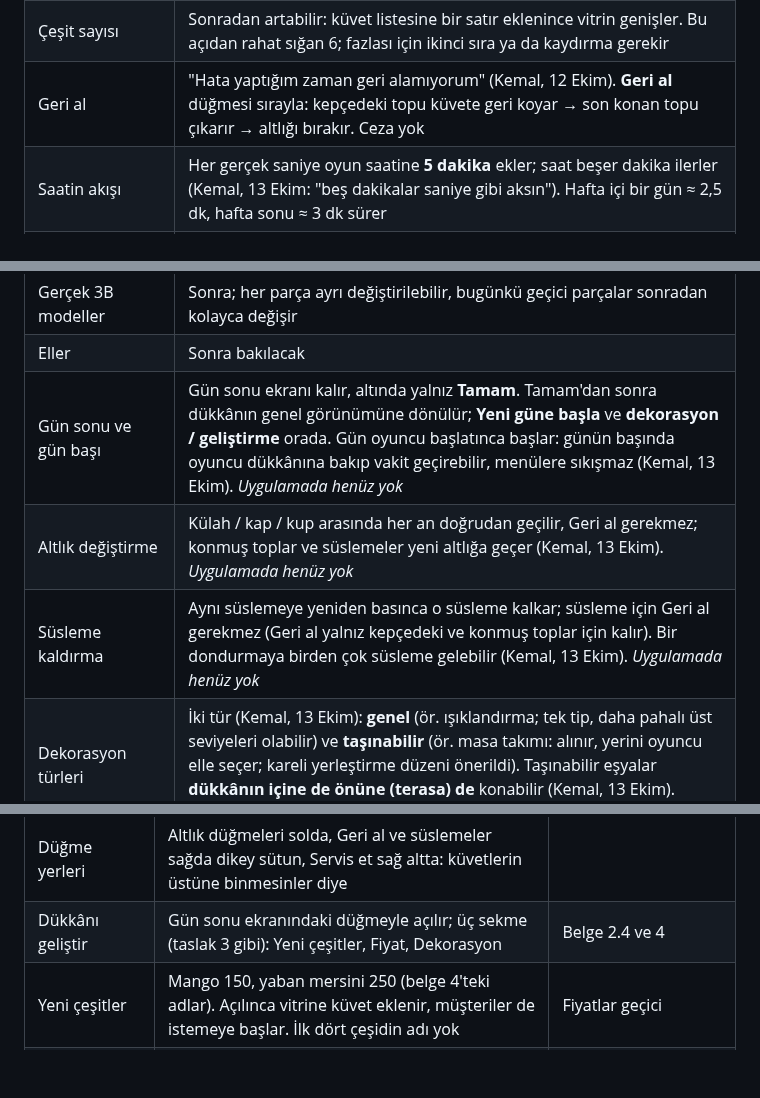
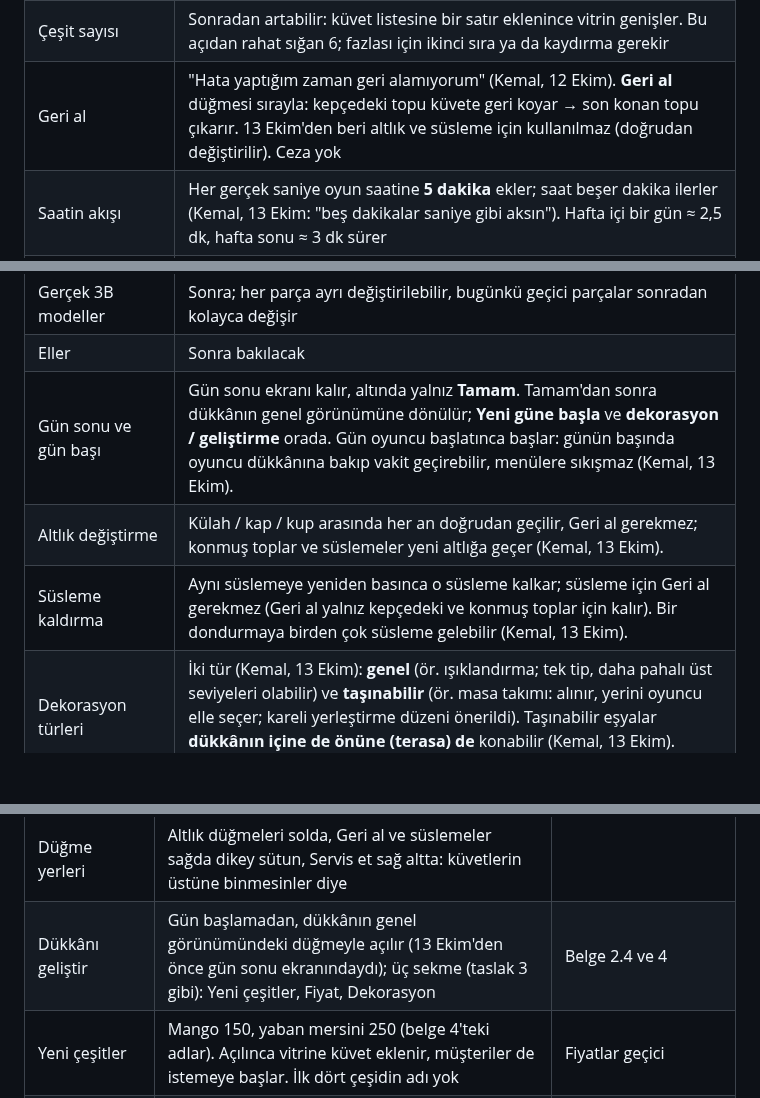
Before and after one commit to hkemal94/DondumaciKizlar, a Markdown page: docs/tasarim-belgesi.md, 3 parts joined by grey strips. Rendered like a GitHub page; blank space fills up the shorter version.

```diff
--- a/docs/tasarim-belgesi.md
+++ b/docs/tasarim-belgesi.md
@@ -45,7 +45,7 @@ Taslakla çelişen yerde bu bölüm geçerli.
 | Kepçe göstergesi | İbre 1,5 sn'de yavaştı; 1 sn'ye indi (Kemal, 12 Ekim) |
 | Topların dizilişi | Külahta üst üste, kapta yan yana (üçüncü üste). Başka dizilişler de denenebilir (Kemal, 12 Ekim) |
 | Çeşit sayısı | Sonradan artabilir: küvet listesine bir satır eklenince vitrin genişler. Bu açıdan rahat sığan 6; fazlası için ikinci sıra ya da kaydırma gerekir |
-| Geri al | "Hata yaptığım zaman geri alamıyorum" (Kemal, 12 Ekim). **Geri al** düğmesi sırayla: kepçedeki topu küvete geri koyar → son konan topu çıkarır → altlığı bırakır. Ceza yok |
+| Geri al | "Hata yaptığım zaman geri alamıyorum" (Kemal, 12 Ekim). **Geri al** düğmesi sırayla: kepçedeki topu küvete geri koyar → son konan topu çıkarır. 13 Ekim'den beri altlık ve süsleme için kullanılmaz (doğrudan değiştirilir). Ceza yok |
 | Saatin akışı | Her gerçek saniye oyun saatine **5 dakika** ekler; saat beşer dakika ilerler (Kemal, 13 Ekim: "beş dakikalar saniye gibi aksın"). Hafta içi bir gün ≈ 2,5 dk, hafta sonu ≈ 3 dk sürer |
 | Çalışma saatleri (yaz dönemi) | **Hafta içi 11:00–00:00, hafta sonu 10:00–02:00** (Kemal, 13 Ekim). Mevsimler gelince kış saatleri ayrıca konuşulacak |
 | Genel görünüm açısı | Dükkânın **önünden** (deniz / müşteri tarafından) çekilir; önceki açı 180° ters idi (Kemal, 13 Ekim) |
@@ -63,9 +63,9 @@ Taslakla çelişen yerde bu bölüm geçerli.
 | Ses | Şimdilik kodla üretilen sesler (dışarıdan dosya yok, lisans gerekmez). Müziği Kemal sonra hazırlar (Suno vb.). *Uygulamada henüz yok* |
 | Gerçek 3B modeller | Sonra; her parça ayrı değiştirilebilir, bugünkü geçici parçalar sonradan kolayca değişir |
 | Eller | Sonra bakılacak |
-| Gün sonu ve gün başı | Gün sonu ekranı kalır, altında yalnız **Tamam**. Tamam'dan sonra dükkânın genel görünümüne dönülür; **Yeni güne başla** ve **dekorasyon / geliştirme** orada. Gün oyuncu başlatınca başlar: günün başında oyuncu dükkânına bakıp vakit geçirebilir, menülere sıkışmaz (Kemal, 13 Ekim). *Uygulamada henüz yok* |
-| Altlık değiştirme | Külah / kap / kup arasında her an doğrudan geçilir, Geri al gerekmez; konmuş toplar ve süslemeler yeni altlığa geçer (Kemal, 13 Ekim). *Uygulamada henüz yok* |
-| Süsleme kaldırma | Aynı süslemeye yeniden basınca o süsleme kalkar; süsleme için Geri al gerekmez (Geri al yalnız kepçedeki ve konmuş toplar için kalır). Bir dondurmaya birden çok süsleme gelebilir (Kemal, 13 Ekim). *Uygulamada henüz yok* |
+| Gün sonu ve gün başı | Gün sonu ekranı kalır, altında yalnız **Tamam**. Tamam'dan sonra dükkânın genel görünümüne dönülür; **Yeni güne başla** ve **dekorasyon / geliştirme** orada. Gün oyuncu başlatınca başlar: günün başında oyuncu dükkânına bakıp vakit geçirebilir, menülere sıkışmaz (Kemal, 13 Ekim). |
+| Altlık değiştirme | Külah / kap / kup arasında her an doğrudan geçilir, Geri al gerekmez; konmuş toplar ve süslemeler yeni altlığa geçer (Kemal, 13 Ekim). |
+| Süsleme kaldırma | Aynı süslemeye yeniden basınca o süsleme kalkar; süsleme için Geri al gerekmez (Geri al yalnız kepçedeki ve konmuş toplar için kalır). Bir dondurmaya birden çok süsleme gelebilir (Kemal, 13 Ekim). |
 | Dekorasyon türleri | İki tür (Kemal, 13 Ekim): **genel** (ör. ışıklandırma; tek tip, daha pahalı üst seviyeleri olabilir) ve **taşınabilir** (ör. masa takımı: alınır, yerini oyuncu elle seçer; kareli yerleştirme düzeni önerildi). Taşınabilir eşyalar **dükkânın içine de önüne (terasa) de** konabilir (Kemal, 13 Ekim). Dekorasyon uzun soluklu bir alan. *Uygulamada henüz yok* |
 | Topların sırası | Kural değil: yalnız altlık, çeşitler ve top sayısı tutmalı (13 Ekim) |
 | Deneme telefonu | Elde hangisi varsa; orta seviye bir telefonda akıcı çalışmak hedef |
@@ -237,7 +237,7 @@ KKM'deki oyun dosyasında olup bu belgede olmayan maddeler:
 | Süsleme ve sos | Üç tane: çikolata sosu, renkli şeker, fındık (belge 3, adım 4). En az bir top konunca sağdaki sütunda çıkar; her biri bir kez. Süslemeden sonra top eklenmez | Çeşitler ve adları Kemal'in onayına |
 | Süslemeli sipariş | Siparişlerin üçte birinde bir süsleme istenir; balonda topun üstünde ve ayrıca balonun altında rozet olarak görünür. Süsleme başına +3 | Geçici oran ve fiyat |
 | Düğme yerleri | Altlık düğmeleri solda, Geri al ve süslemeler sağda dikey sütun, Servis et sağ altta: küvetlerin üstüne binmesinler diye | |
-| Dükkânı geliştir | Gün sonu ekranındaki düğmeyle açılır; üç sekme (taslak 3 gibi): Yeni çeşitler, Fiyat, Dekorasyon | Belge 2.4 ve 4 |
+| Dükkânı geliştir | Gün başlamadan, dükkânın genel görünümündeki düğmeyle açılır (13 Ekim'den önce gün sonu ekranındaydı); üç sekme (taslak 3 gibi): Yeni çeşitler, Fiyat, Dekorasyon | Belge 2.4 ve 4 |
 | Yeni çeşitler | Mango 150, yaban mersini 250 (belge 4'teki adlar). Açılınca vitrine küvet eklenir, müşteriler de istemeye başlar. İlk dört çeşidin adı yok | Fiyatlar geçici |
 | Fiyat | Ucuz (top 8, müşteri daha sık), Normal (10), Pahalı (13, daha seyrek, memnuniyet −0,5) | Geçici |
 | Dekorasyon | Çiçek saksıları 80, fenerler 120, şemsiye 160, masa takımı 200. Her biri müşteri aralığını %6 kısaltır; dükkânın önünde görünür | Geçici |
```
Also changed, not shown: docs/ekran/altlik-susleme.png (added), docs/ekran/gun-basi.png (added), 3 other files.
